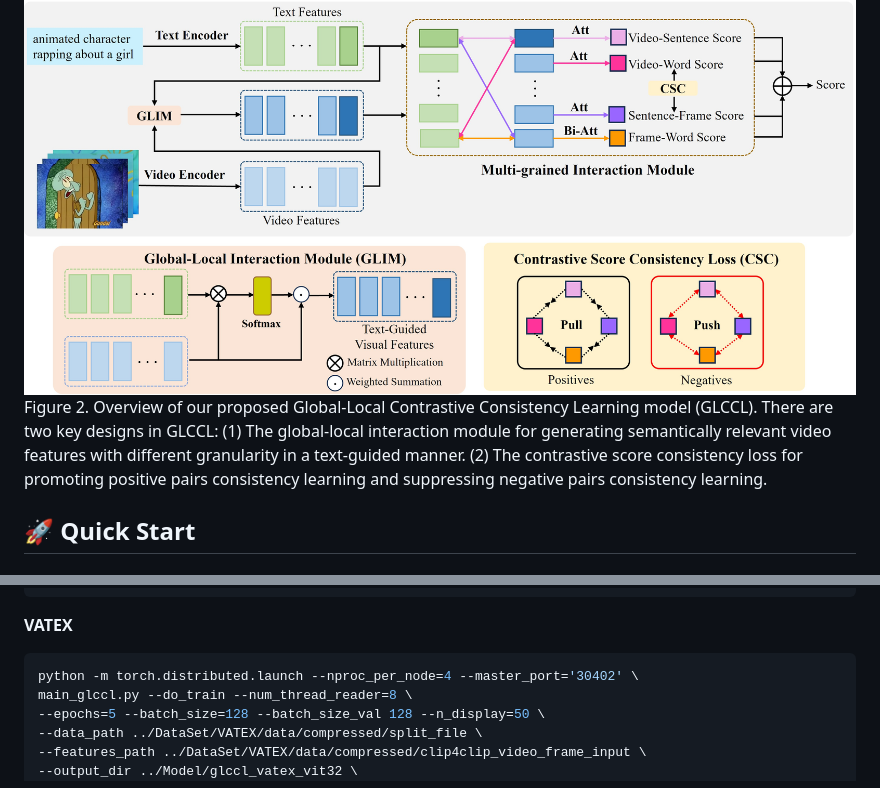
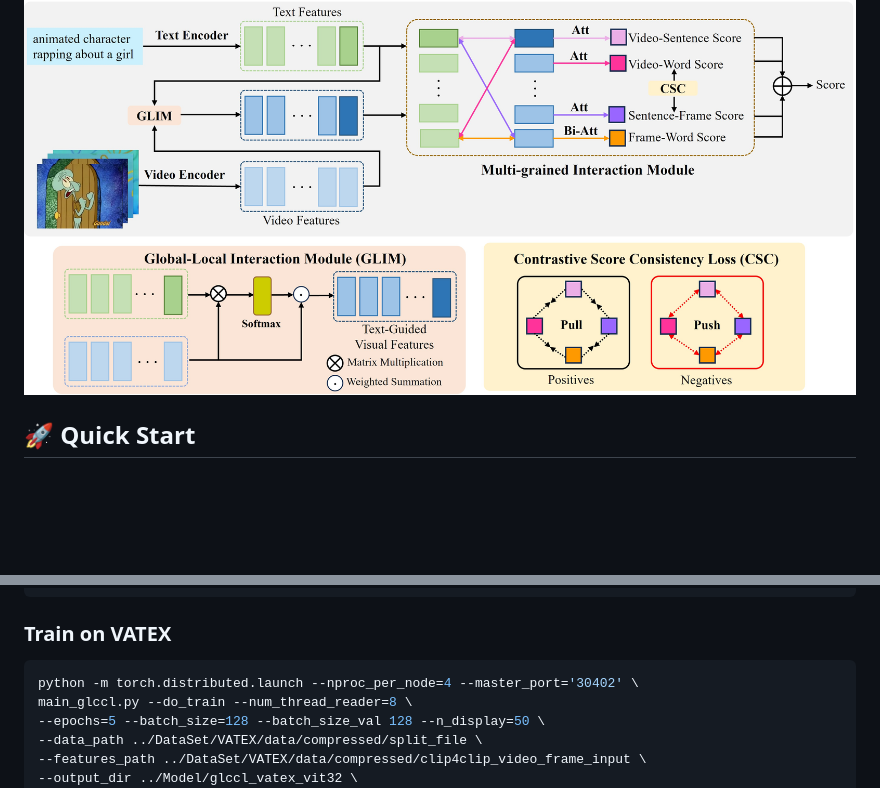
Before and after one commit to JingXiaolun/GLCCL, a Markdown page: README.md, 2 parts joined by grey strips. Rendered like a GitHub page; blank space fills up the shorter version.

````diff
--- a/README.md
+++ b/README.md
@@ -32,5 +29,4 @@ Figure 1. Illustration of the partially related semantic correspondence between
 ![image](https://github.com/JingXiaolun/GLCCL/blob/master/image/framework.jpg?raw=true)
-Figure 2. Overview of our proposed Global-Local Contrastive Consistency Learning model (GLCCL). There are two key designs in GLCCL: (1) The global-local interaction module for generating semantically relevant video features with different granularity in a text-guided manner. (2) The contrastive score consistency loss for promoting positive pairs consistency learning and suppressing negative pairs consistency learning.
 
 ## :rocket: Quick Start
 
@@ -103,8 +95,7 @@ main_glccl.py --do_train --num_thread_reader=8 \
 --pretrained_clip_name ViT-B/32
 ```
 
-**VATEX**
-
+### Train on VATEX
 ```bash
 python -m torch.distributed.launch --nproc_per_node=4 --master_port='30402' \
 main_glccl.py --do_train --num_thread_reader=8 \
````
Also changed, not shown: other parts of README.md (+9 -26 lines).
